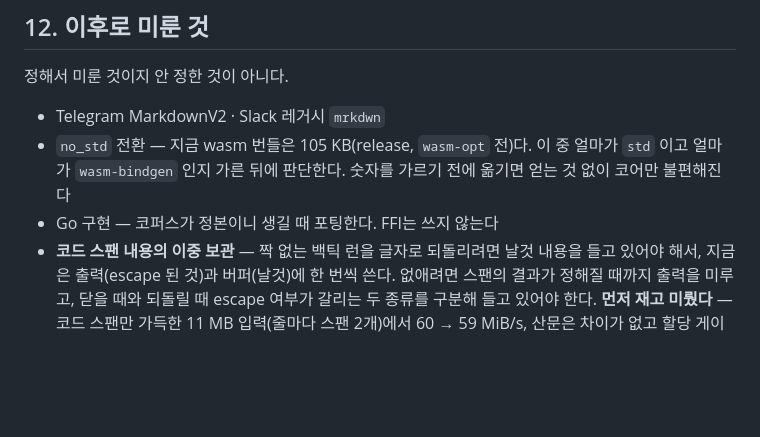
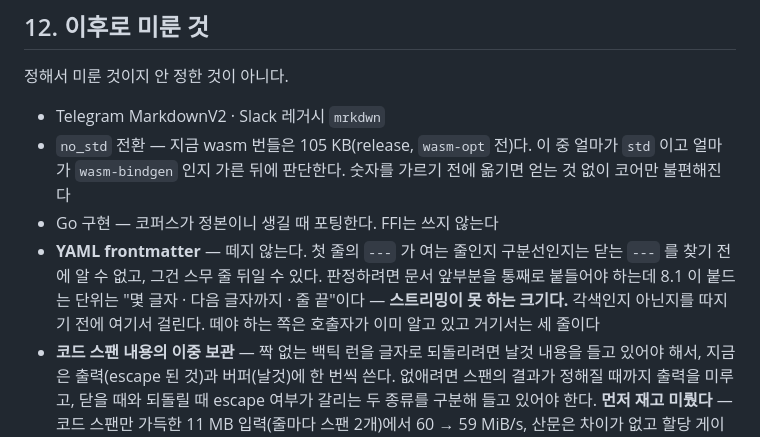
Before and after one commit to minjun0219/mdwire, a Markdown page: SPEC.md, the part around the change. Rendered like a GitHub page; blank space fills up the shorter version.

Commit message:
docs(spec): frontmatter 를 떼지 않는 이유를 적는다
강조 범위 findings 에 `Bash(git log*)` 같은 frontmatter 가 걸려 있었다. 떼면 없어지는
건 맞지만, 첫 줄의 `---` 가 여는 줄인지 구분선인지는 닫는 `---` 를 찾기 전에 알 수
없다. 문서 앞부분을 통째로 붙들어야 하고 그건 8.1 의 붙드는 단위를 넘는다.

실측에서 걸린 문서도 에이전트 설정 파일이지 채널로 나가는 출력이 아니었다.

Co-Authored-By: Claude <noreply@anthropic.com>

```diff
--- a/SPEC.md
+++ b/SPEC.md
@@ -238,6 +238,11 @@ CLI는 `mdwire --channel telegram-html [--stream] [--cjk auto|pad|never]`.
   `std` 이고 얼마가 `wasm-bindgen` 인지 가른 뒤에 판단한다. 숫자를 가르기 전에
   옮기면 얻는 것 없이 코어만 불편해진다
 - Go 구현 — 코퍼스가 정본이니 생길 때 포팅한다. FFI는 쓰지 않는다
+- **YAML frontmatter** — 떼지 않는다. 첫 줄의 `---` 가 여는 줄인지 구분선인지는 닫는
+  `---` 를 찾기 전에 알 수 없고, 그건 스무 줄 뒤일 수 있다. 판정하려면 문서 앞부분을
+  통째로 붙들어야 하는데 8.1 이 붙드는 단위는 "몇 글자 · 다음 글자까지 · 줄 끝"이다 —
+  **스트리밍이 못 하는 크기다.** 각색인지 아닌지를 따지기 전에 여기서 걸린다. 떼야 하는
+  쪽은 호출자가 이미 알고 있고 거기서는 세 줄이다
 - **코드 스팬 내용의 이중 보관** — 짝 없는 백틱 런을 글자로 되돌리려면 날것 내용을
   들고 있어야 해서, 지금은 출력(escape 된 것)과 버퍼(날것)에 한 번씩 쓴다. 없애려면
   스팬의 결과가 정해질 때까지 출력을 미루고, 닫을 때와 되돌릴 때 escape 여부가 갈리는
```
